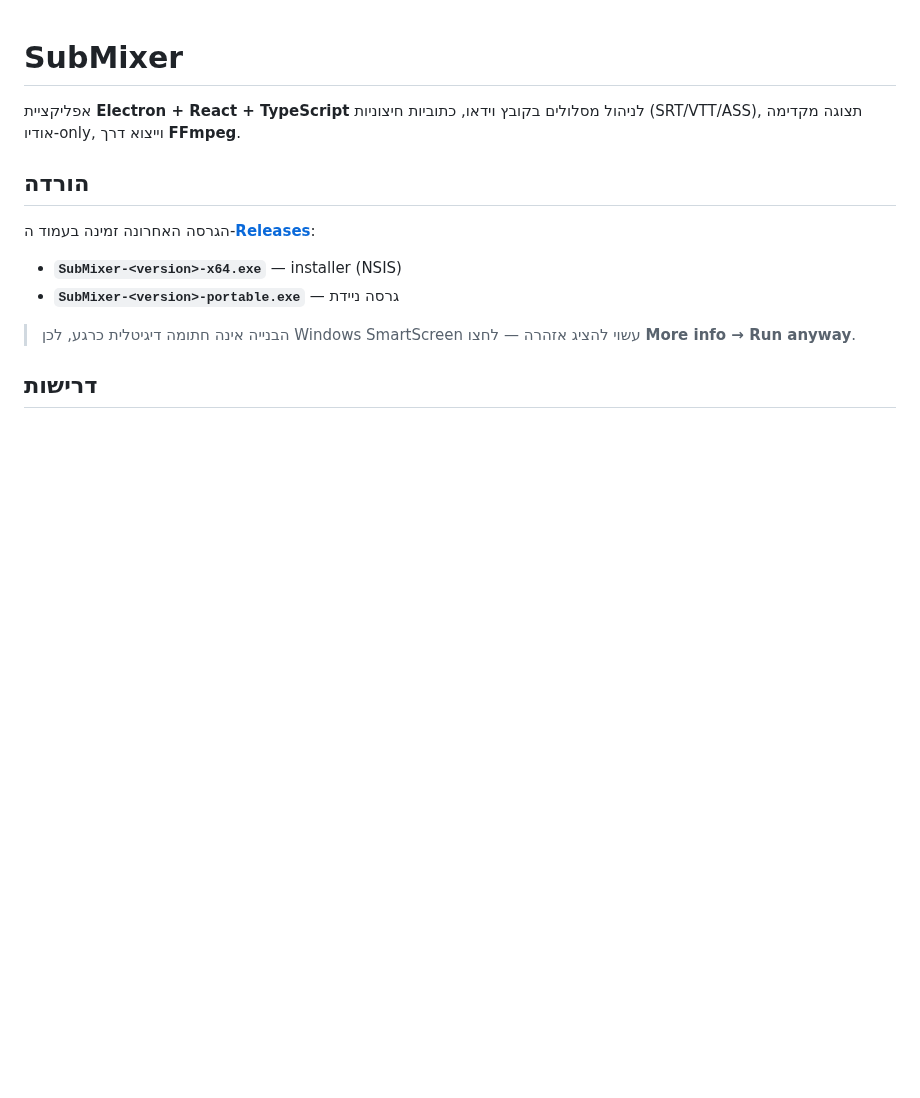
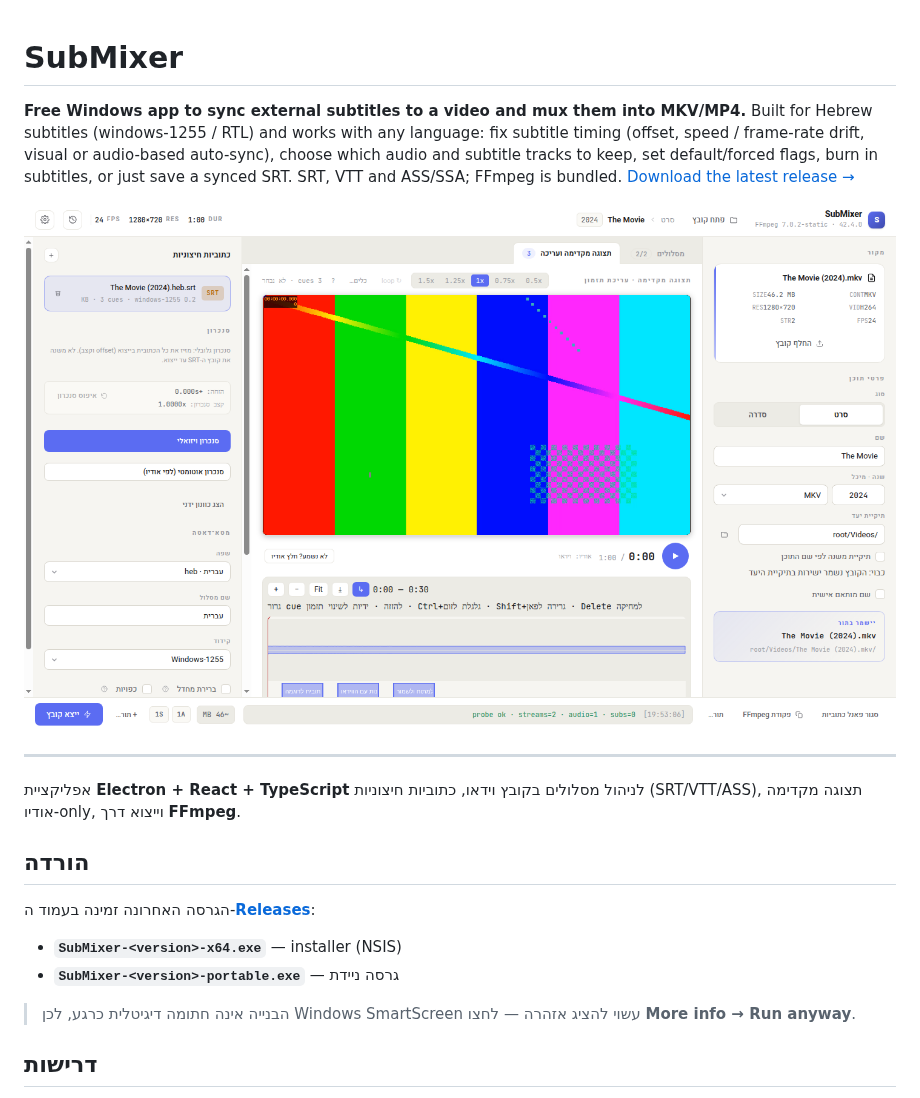
Before and after one commit to itielbru/SubMixer, a Markdown page: README.md, the part around the change. Rendered like a GitHub page; pictures changed too: docs/screenshot.png (added); blank space fills up the shorter version.

```diff
--- a/README.md
+++ b/README.md
@@ -1,4 +1,14 @@
 # SubMixer
+
+**Free Windows app to sync external subtitles to a video and mux them into MKV/MP4.**
+Built for Hebrew subtitles (windows-1255 / RTL) and works with any language: fix subtitle
+timing (offset, speed / frame-rate drift, visual or audio-based auto-sync), choose which audio and
+subtitle tracks to keep, set default/forced flags, burn in subtitles, or just save a synced SRT.
+SRT, VTT and ASS/SSA; FFmpeg is bundled. [Download the latest release →](https://github.com/itielbru/SubMixer/releases/latest)
+
+![SubMixer: a Hebrew subtitle loaded next to a video, with sync controls and export options](docs/screenshot.png)
+
+---
 
 אפליקציית **Electron + React + TypeScript** לניהול מסלולים בקובץ וידאו, כתוביות חיצוניות (SRT/VTT/ASS), תצוגה מקדימה אודיו-only, וייצוא דרך **FFmpeg**.
 
```
Also changed, not shown: CHANGELOG.md (+8 -0 lines), docs/launch-post.md (added, +21 -0 lines).
